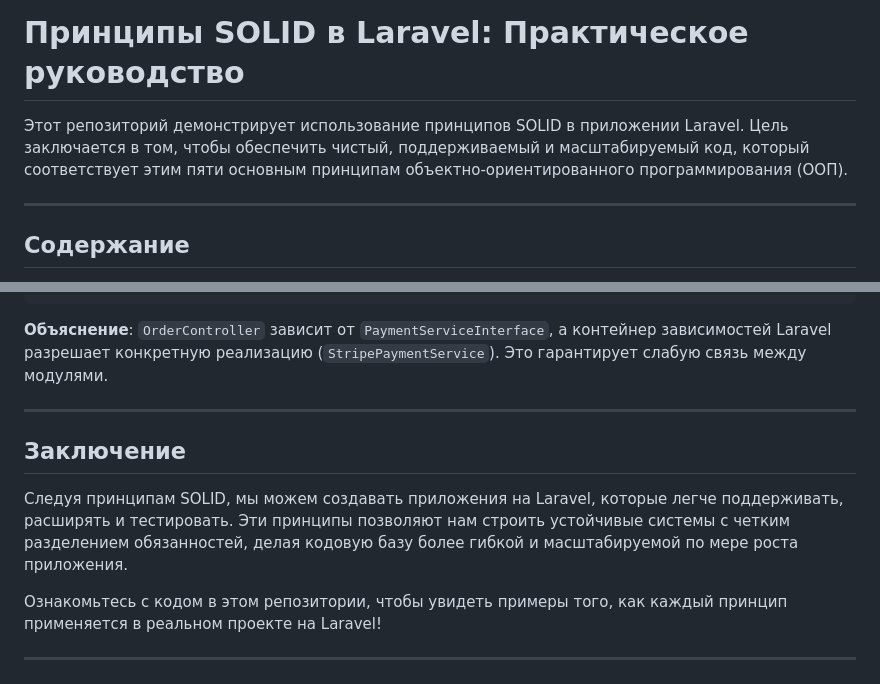
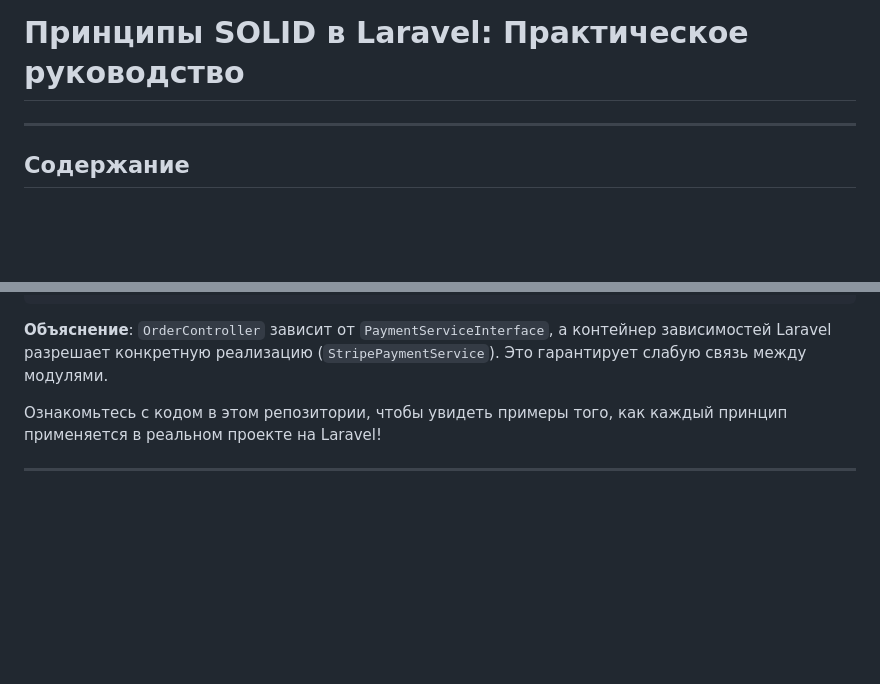
Before and after one commit to RecountsXxx/laravel-toolkit, a Markdown page: solid/README.md, 2 parts joined by grey strips. GitHub-like rendering; blank space fills up the shorter version.

```diff
--- a/solid/README.md
+++ b/solid/README.md
@@ -1,7 +1,5 @@
 
 # Принципы SOLID в Laravel: Практическое руководство
-
-Этот репозиторий демонстрирует использование принципов SOLID в приложении Laravel. Цель заключается в том, чтобы обеспечить чистый, поддерживаемый и масштабируемый код, который соответствует этим пяти основным принципам объектно-ориентированного программирования (ООП).
 
 ---
 
@@ -179,11 +177,6 @@ class OrderController extends Controller
 
 **Объяснение**: `OrderController` зависит от `PaymentServiceInterface`, а контейнер зависимостей Laravel разрешает конкретную реализацию (`StripePaymentService`). Это гарантирует слабую связь между модулями.
 
----
-
-## Заключение
-
-Следуя принципам SOLID, мы можем создавать приложения на Laravel, которые легче поддерживать, расширять и тестировать. Эти принципы позволяют нам строить устойчивые системы с четким разделением обязанностей, делая кодовую базу более гибкой и масштабируемой по мере роста приложения.
 
 Ознакомьтесь с кодом в этом репозитории, чтобы увидеть примеры того, как каждый принцип применяется в реальном проекте на Laravel!
 
```
